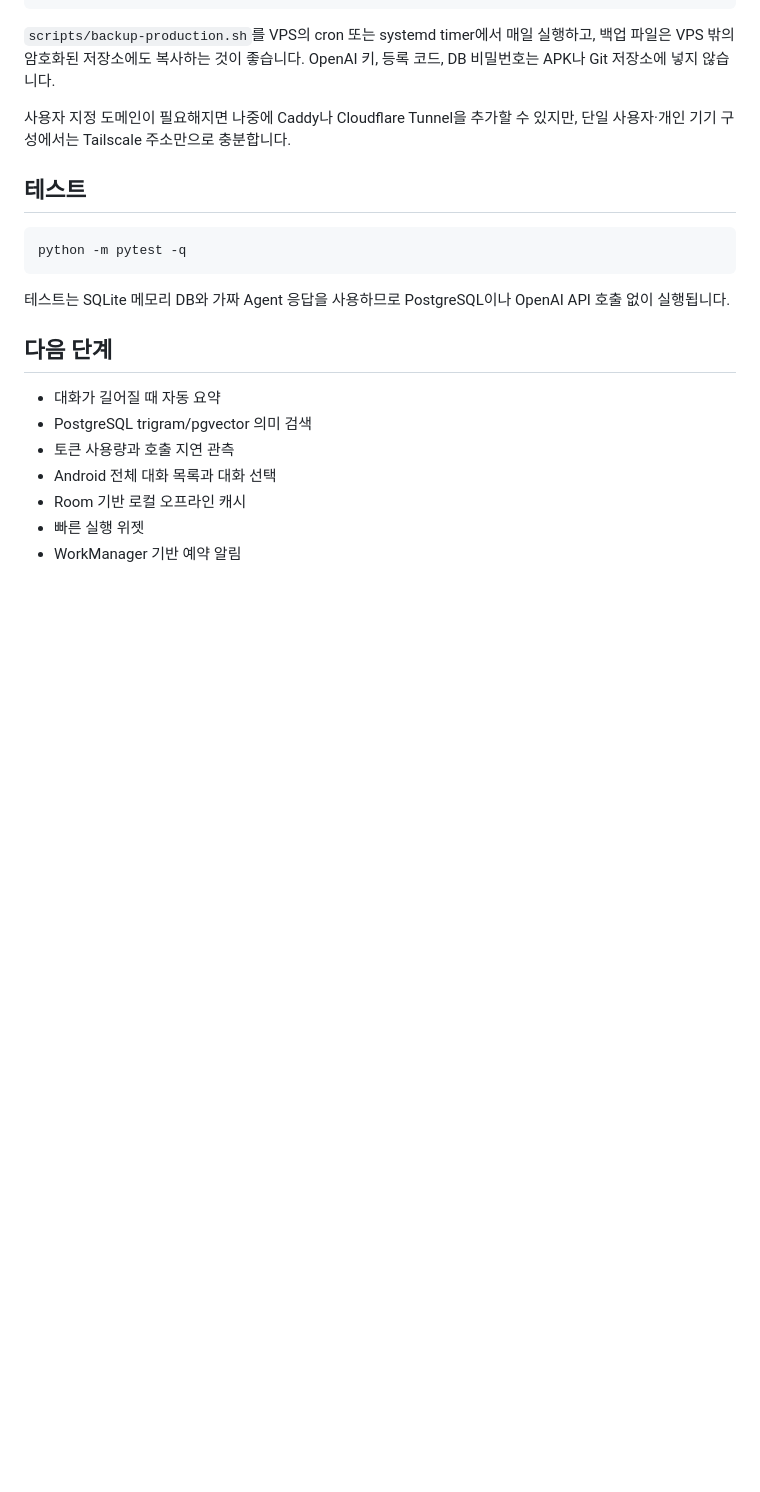
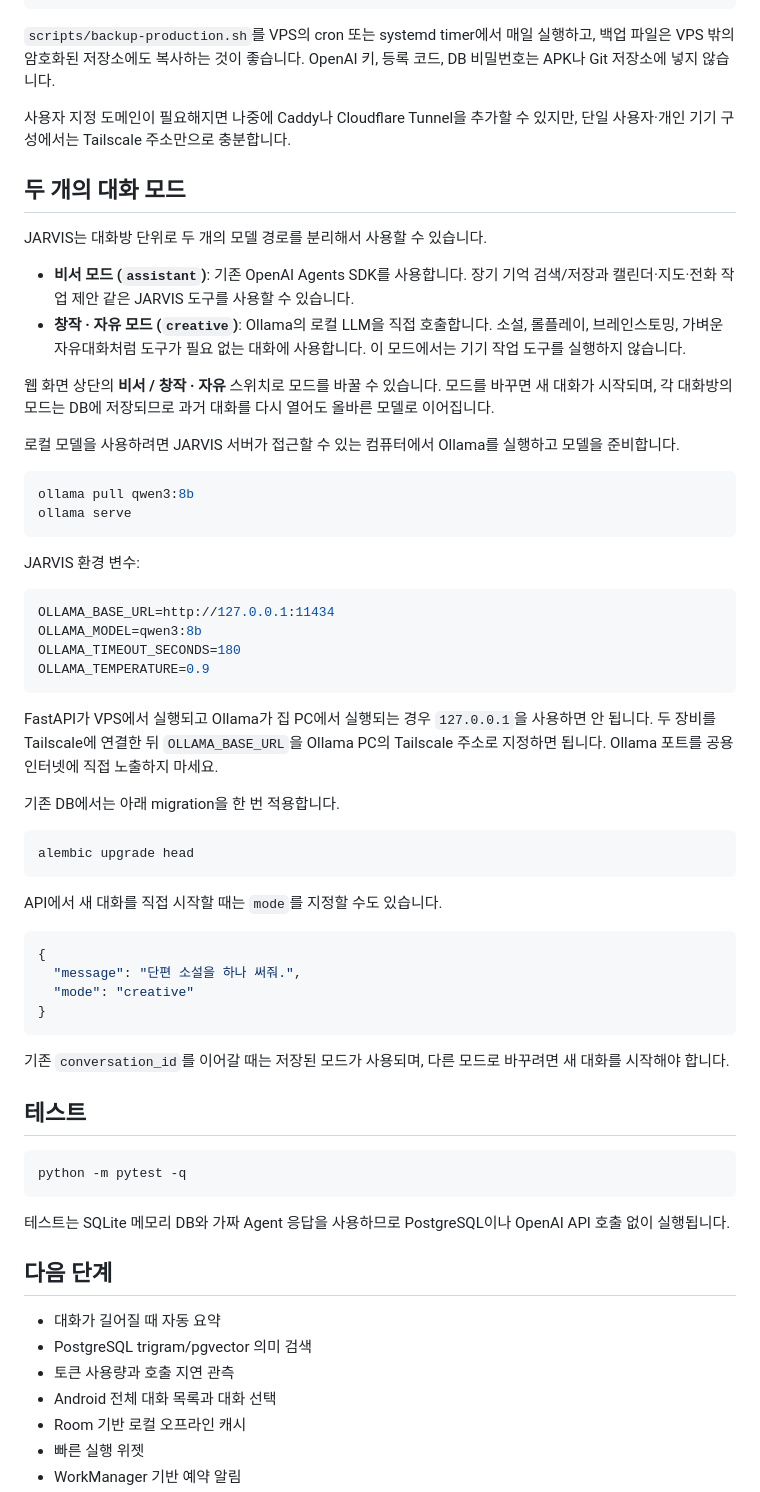
Before and after one commit to whdghks1/jarvis, a Markdown page: README.md, the part around the change. Drawn GitHub-style; blank space fills up the shorter version.

Commit message:
Document assistant and creative modes

````diff
--- a/README.md
+++ b/README.md
@@ -343,6 +343,61 @@ docker compose --env-file .env.production -f compose.production.yml logs -f api
 사용자 지정 도메인이 필요해지면 나중에 Caddy나 Cloudflare Tunnel을 추가할 수
 있지만, 단일 사용자·개인 기기 구성에서는 Tailscale 주소만으로 충분합니다.
 
+
+## 두 개의 대화 모드
+
+JARVIS는 대화방 단위로 두 개의 모델 경로를 분리해서 사용할 수 있습니다.
+
+- **비서 모드 (`assistant`)**: 기존 OpenAI Agents SDK를 사용합니다. 장기 기억 검색/저장과
+  캘린더·지도·전화 작업 제안 같은 JARVIS 도구를 사용할 수 있습니다.
+- **창작 · 자유 모드 (`creative`)**: Ollama의 로컬 LLM을 직접 호출합니다. 소설,
+  롤플레이, 브레인스토밍, 가벼운 자유대화처럼 도구가 필요 없는 대화에 사용합니다.
+  이 모드에서는 기기 작업 도구를 실행하지 않습니다.
+
+웹 화면 상단의 **비서 / 창작 · 자유** 스위치로 모드를 바꿀 수 있습니다. 모드를 바꾸면
+새 대화가 시작되며, 각 대화방의 모드는 DB에 저장되므로 과거 대화를 다시 열어도 올바른
+모델로 이어집니다.
+
+로컬 모델을 사용하려면 JARVIS 서버가 접근할 수 있는 컴퓨터에서 Ollama를 실행하고 모델을
+준비합니다.
+
+```bash
+ollama pull qwen3:8b
+ollama serve
+```
+
+JARVIS 환경 변수:
+
+```env
+OLLAMA_BASE_URL=http://127.0.0.1:11434
+OLLAMA_MODEL=qwen3:8b
+OLLAMA_TIMEOUT_SECONDS=180
+OLLAMA_TEMPERATURE=0.9
+```
+
+FastAPI가 VPS에서 실행되고 Ollama가 집 PC에서 실행되는 경우 `127.0.0.1`을 사용하면
+안 됩니다. 두 장비를 Tailscale에 연결한 뒤 `OLLAMA_BASE_URL`을 Ollama PC의
+Tailscale 주소로 지정하면 됩니다. Ollama 포트를 공용 인터넷에 직접 노출하지 마세요.
+
+기존 DB에서는 아래 migration을 한 번 적용합니다.
+
+```bash
+alembic upgrade head
+```
+
+API에서 새 대화를 직접 시작할 때는 `mode`를 지정할 수도 있습니다.
+
+```json
+{
+  "message": "단편 소설을 하나 써줘.",
+  "mode": "creative"
+}
+```
+
+기존 `conversation_id`를 이어갈 때는 저장된 모드가 사용되며, 다른 모드로 바꾸려면 새
+대화를 시작해야 합니다.
+
+
 ## 테스트
 
 ```bash
````
